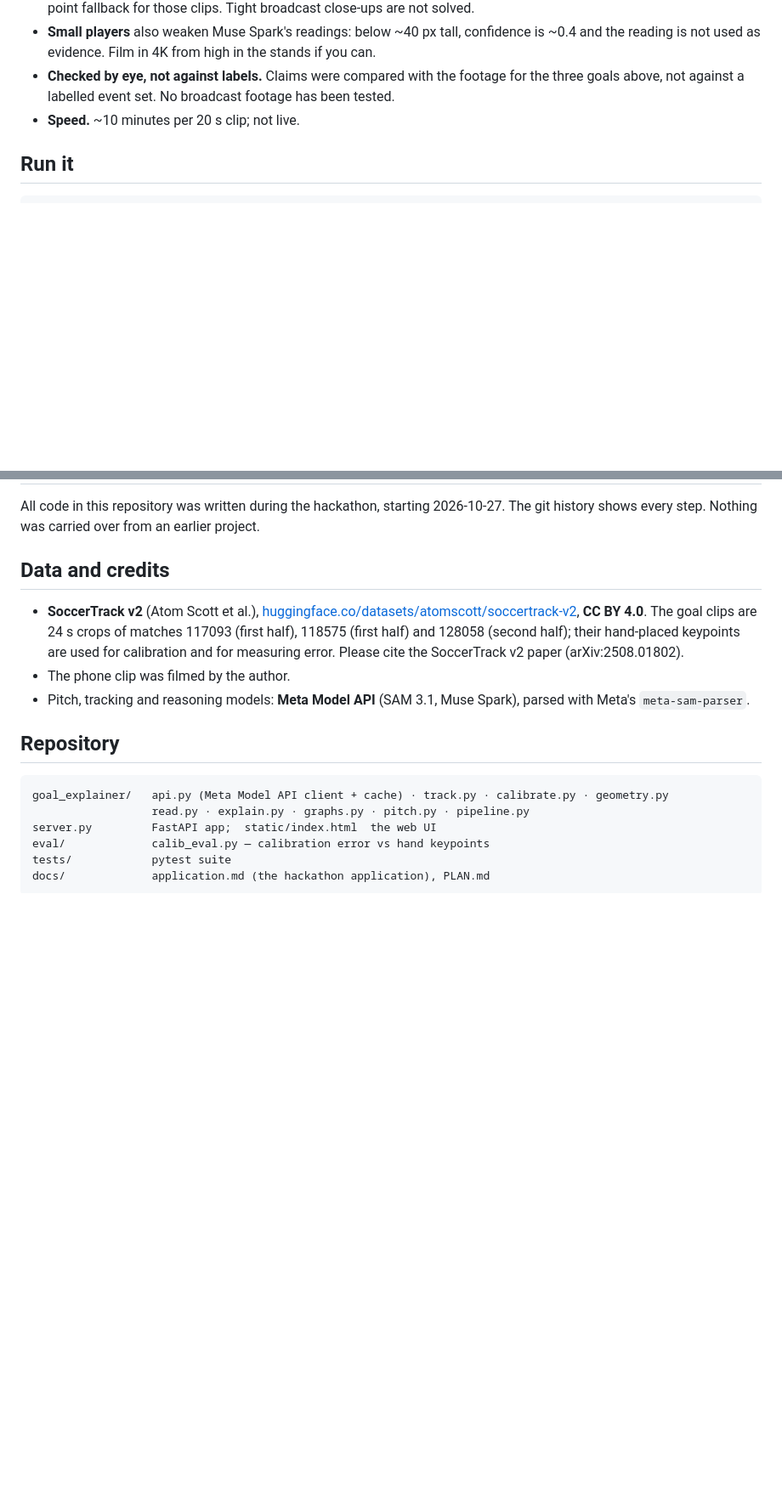
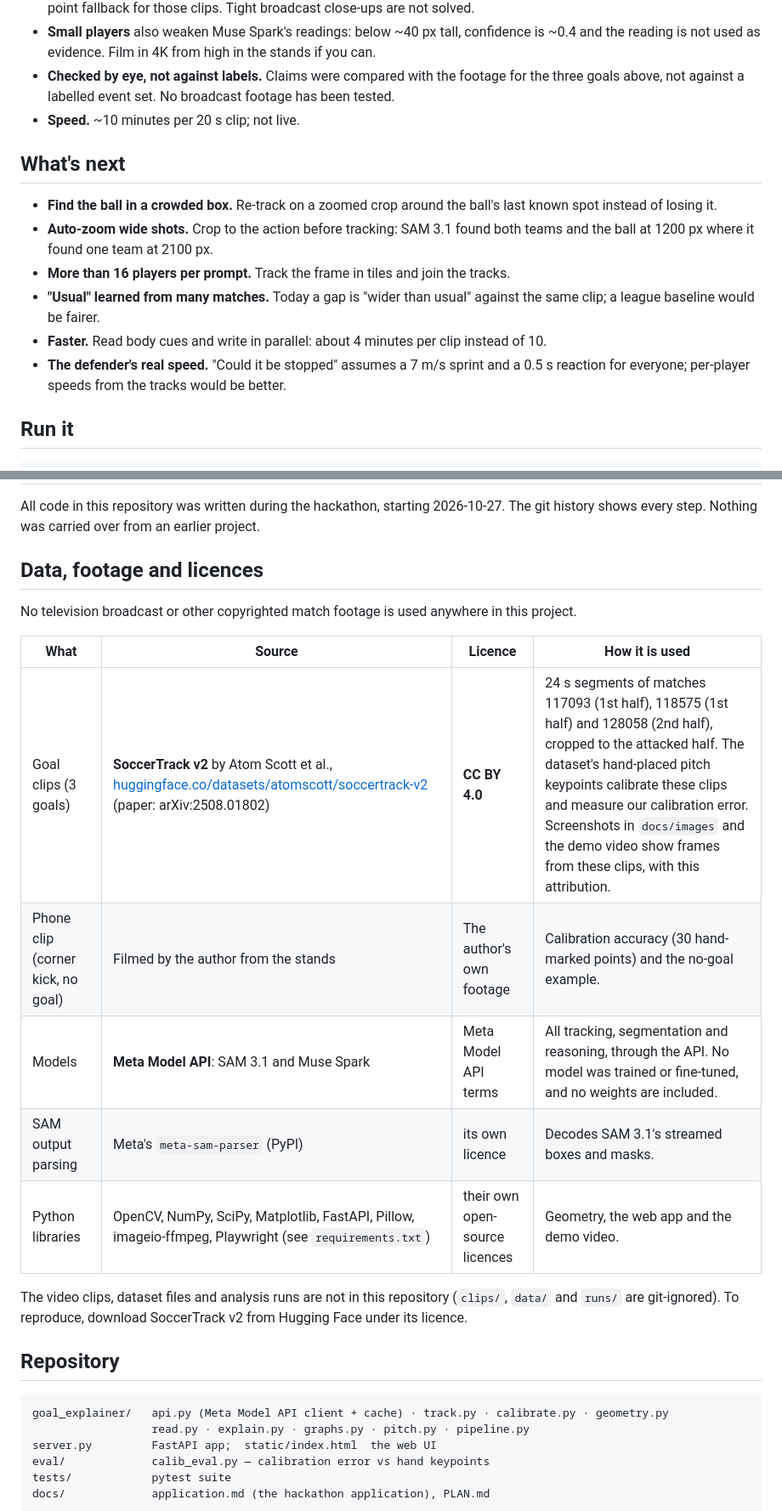
Before and after one commit to furkankupcu/playwhy, a Markdown page: README.md, 2 parts joined by grey strips. Shown at 85% size. Rendered like a GitHub page; blank space fills up the shorter version.

````diff
--- a/README.md
+++ b/README.md
@@ -98,6 +111,15 @@ Goal 1 is the demo. On goals 2 and 3 the players are small (often under 40 px) a
 - **Checked by eye, not against labels.** Claims were compared with the footage for the three goals above, not against a labelled event set. No broadcast footage has been tested.
 - **Speed.** ~10 minutes per 20 s clip; not live.
 
+## What's next
+
+- **Find the ball in a crowded box.** Re-track on a zoomed crop around the ball's last known spot instead of losing it.
+- **Auto-zoom wide shots.** Crop to the action before tracking: SAM 3.1 found both teams and the ball at 1200 px where it found one team at 2100 px.
+- **More than 16 players per prompt.** Track the frame in tiles and join the tracks.
+- **"Usual" learned from many matches.** Today a gap is "wider than usual" against the same clip; a league baseline would be fairer.
+- **Faster.** Read body cues and write in parallel: about 4 minutes per clip instead of 10.
+- **The defender's real speed.** "Could it be stopped" assumes a 7 m/s sprint and a 0.5 s reaction for everyone; per-player speeds from the tracks would be better.
+
 ## Run it
 
 ```bash
@@ -120,11 +142,19 @@ Outputs land in `runs/<clip_id>/`: `tracks.json`, `homography.json`, `pitch.json
 
 All code in this repository was written during the hackathon, starting 2026-10-27. The git history shows every step. Nothing was carried over from an earlier project.
 
-## Data and credits
+## Data, footage and licences
 
-- **SoccerTrack v2** (Atom Scott et al.), [huggingface.co/datasets/atomscott/soccertrack-v2](https://huggingface.co/datasets/atomscott/soccertrack-v2), **CC BY 4.0**. The goal clips are 24 s crops of matches 117093 (first half), 118575 (first half) and 128058 (second half); their hand-placed keypoints are used for calibration and for measuring error. Please cite the SoccerTrack v2 paper (arXiv:2508.01802).
-- The phone clip was filmed by the author.
-- Pitch, tracking and reasoning models: **Meta Model API** (SAM 3.1, Muse Spark), parsed with Meta's `meta-sam-parser`.
+No television broadcast or other copyrighted match footage is used anywhere in this project.
+
+| What | Source | Licence | How it is used |
+|---|---|---|---|
+| Goal clips (3 goals) | **SoccerTrack v2** by Atom Scott et al., [huggingface.co/datasets/atomscott/soccertrack-v2](https://huggingface.co/datasets/atomscott/soccertrack-v2) (paper: arXiv:2508.01802) | **CC BY 4.0** | 24 s segments of matches 117093 (1st half), 118575 (1st half) and 128058 (2nd half), cropped to the attacked half. The dataset's hand-placed pitch keypoints calibrate these clips and measure our calibration error. Screenshots in `docs/images` and the demo video show frames from these clips, with this attribution. |
+| Phone clip (corner kick, no goal) | Filmed by the author from the stands | The author's own footage | Calibration accuracy (30 hand-marked points) and the no-goal example. |
+| Models | **Meta Model API**: SAM 3.1 and Muse Spark | Meta Model API terms | All tracking, segmentation and reasoning, through the API. No model was trained or fine-tuned, and no weights are included. |
+| SAM output parsing | Meta's `meta-sam-parser` (PyPI) | its own licence | Decodes SAM 3.1's streamed boxes and masks. |
+| Python libraries | OpenCV, NumPy, SciPy, Matplotlib, FastAPI, Pillow, imageio-ffmpeg, Playwright (see `requirements.txt`) | their own open-source licences | Geometry, the web app and the demo video. |
+
+The video clips, dataset files and analysis runs are not in this repository (`clips/`, `data/` and `runs/` are git-ignored). To reproduce, download SoccerTrack v2 from Hugging Face under its licence.
 
 ## Repository
 
````
Also changed, not shown: other parts of README.md (+14 -1 lines), docs/images/claim-evidence.jpg (added), docs/images/freeze-frame.jpg (added), docs/images/headline.jpg (added), docs/images/no-goal-clip.jpg (added), docs/images/progress.jpg (added), docs/images/turning-point.jpg (added), 7 other files.
